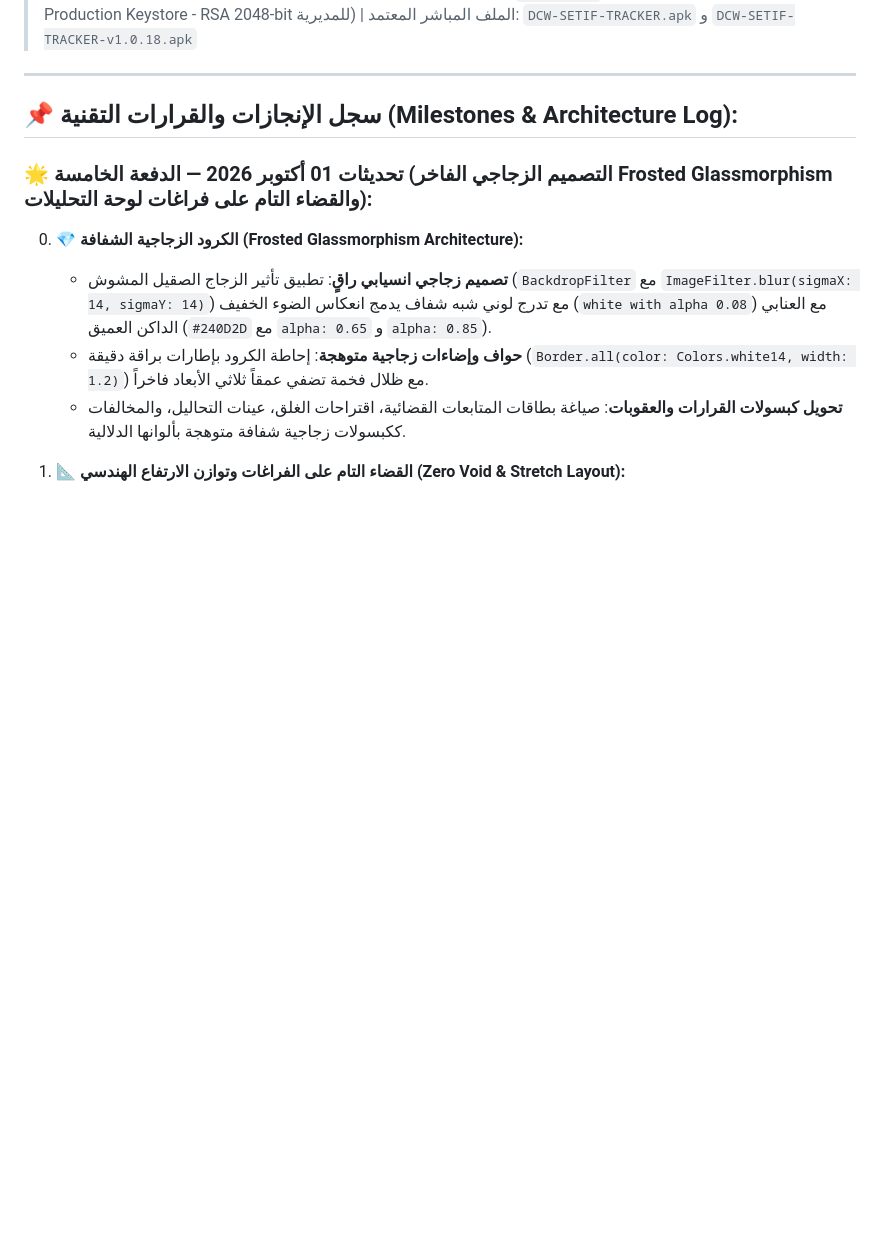
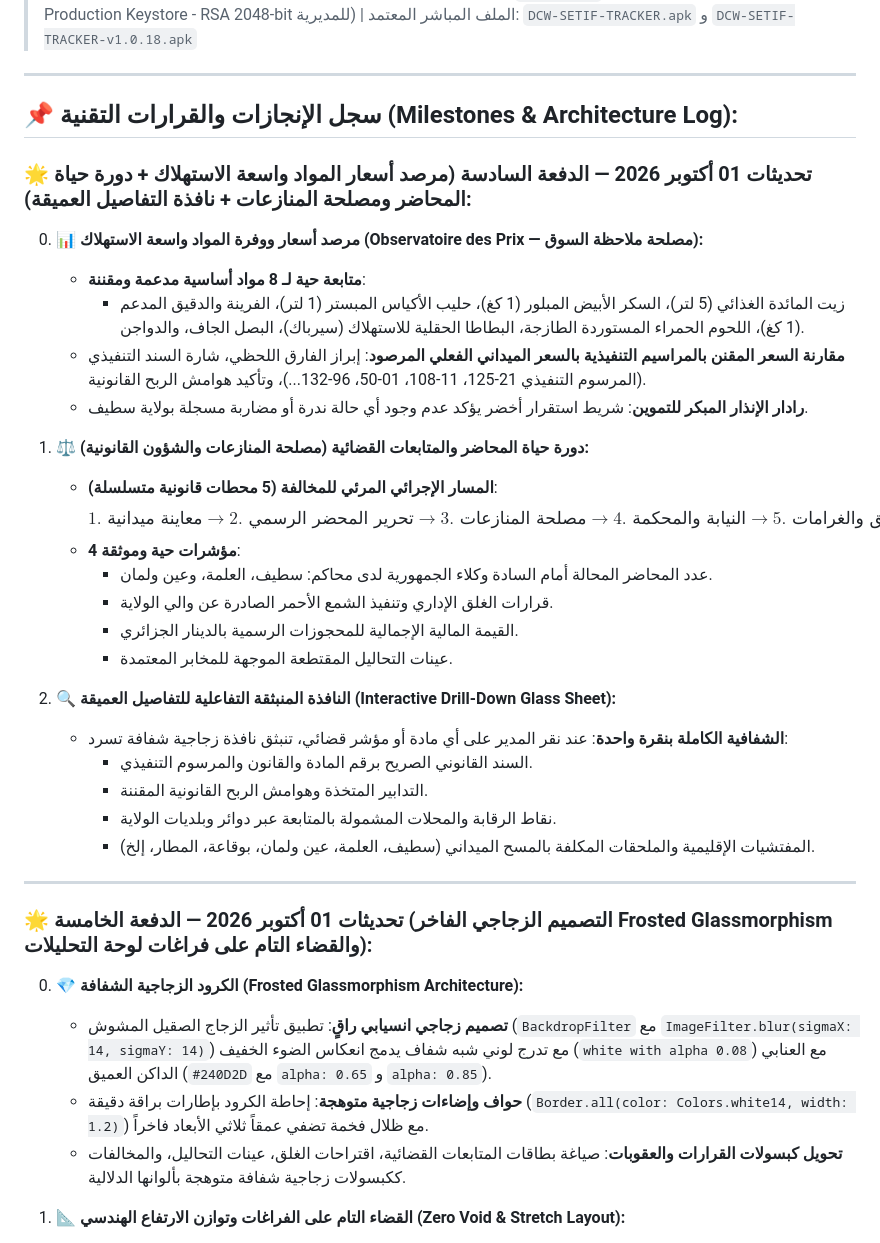
Before and after one commit to matique2026ai-ux/DCW-SETIF, a Markdown page: AGENTS.md, the part around the change. GitHub-like rendering; blank space fills up the shorter version.

Commit message:
docs: document market prices observatory and litigation audit trail in AGENTS.md

```diff
--- a/AGENTS.md
+++ b/AGENTS.md
@@ -13,6 +13,32 @@
 ---
 
 ## 📌 سجل الإنجازات والقرارات التقنية (Milestones & Architecture Log):
+
+### 🌟 تحديثات 01 أكتوبر 2026 — الدفعة السادسة (مرصد أسعار المواد واسعة الاستهلاك + دورة حياة المحاضر ومصلحة المنازعات + نافذة التفاصيل العميقة):
+
+0. **📊 مرصد أسعار ووفرة المواد واسعة الاستهلاك (Observatoire des Prix — مصلحة ملاحظة السوق):**
+   * **متابعة حية لـ 8 مواد أساسية مدعمة ومقننة**:
+     - زيت المائدة الغذائي (5 لتر)، السكر الأبيض المبلور (1 كغ)، حليب الأكياس المبستر (1 لتر)، الفرينة والدقيق المدعم (1 كغ)، اللحوم الحمراء المستوردة الطازجة، البطاطا الحقلية للاستهلاك (سيرباك)، البصل الجاف، والدواجن.
+   * **مقارنة السعر المقنن بالمراسيم التنفيذية بالسعر الميداني الفعلي المرصود**: إبراز الفارق اللحظي، شارة السند التنفيذي (المرسوم التنفيذي 21-125، 11-108، 01-50، 96-132...)، وتأكيد هوامش الربح القانونية.
+   * **رادار الإنذار المبكر للتموين**: شريط استقرار أخضر يؤكد عدم وجود أي حالة ندرة أو مضاربة مسجلة بولاية سطيف.
+
+1. **⚖️ دورة حياة المحاضر والمتابعات القضائية (مصلحة المنازعات والشؤون القانونية):**
+   * **المسار الإجرائي المرئي للمخالفة (5 محطات قانونية متسلسلة)**:
+     $$\text{1. معاينة ميدانية} \longrightarrow \text{2. تحرير المحضر الرسمي} \longrightarrow \text{3. مصلحة المنازعات} \longrightarrow \text{4. النيابة والمحكمة} \longrightarrow \text{5. تنفيذ الغلق والغرامات}$$
+   * **4 مؤشرات حية وموثقة**:
+     - عدد المحاضر المحالة أمام السادة وكلاء الجمهورية لدى محاكم: سطيف، العلمة، وعين ولمان.
+     - قرارات الغلق الإداري وتنفيذ الشمع الأحمر الصادرة عن والي الولاية.
+     - القيمة المالية الإجمالية للمحجوزات الرسمية بالدينار الجزائري.
+     - عينات التحاليل المقتطعة الموجهة للمخابر المعتمدة.
+
+2. **🔍 النافذة المنبثقة التفاعلية للتفاصيل العميقة (Interactive Drill-Down Glass Sheet):**
+   * **الشفافية الكاملة بنقرة واحدة**: عند نقر المدير على أي مادة أو مؤشر قضائي، تنبثق نافذة زجاجية شفافة تسرد:
+     - السند القانوني الصريح برقم المادة والقانون والمرسوم التنفيذي.
+     - التدابير المتخذة وهوامش الربح القانونية المقننة.
+     - نقاط الرقابة والمحلات المشمولة بالمتابعة عبر دوائر وبلديات الولاية.
+     - المفتشيات الإقليمية والملحقات المكلفة بالمسح الميداني (سطيف، العلمة، عين ولمان، بوقاعة، المطار، إلخ).
+
+---
 
 ### 🌟 تحديثات 01 أكتوبر 2026 — الدفعة الخامسة (التصميم الزجاجي الفاخر Frosted Glassmorphism والقضاء التام على فراغات لوحة التحليلات):
 
```
